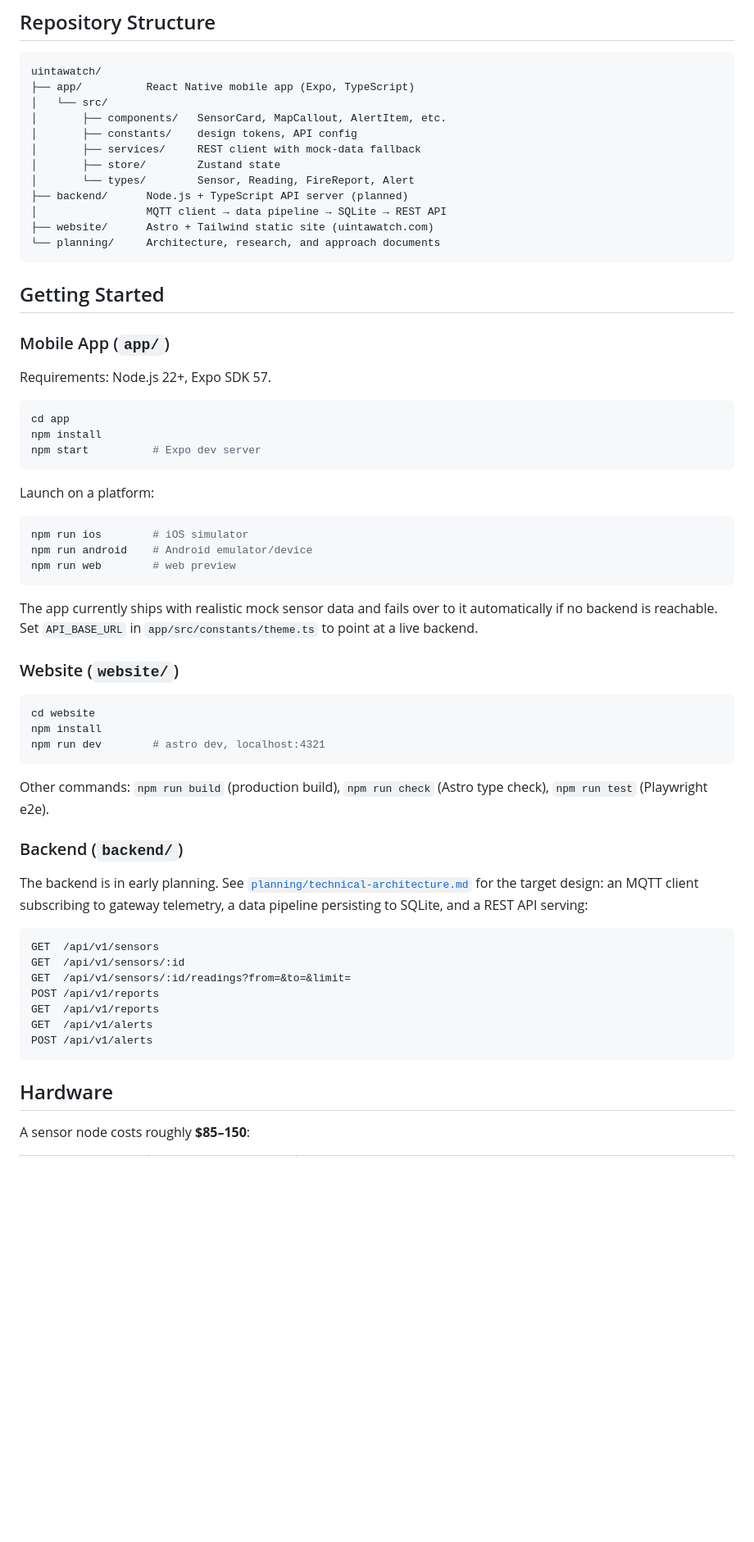
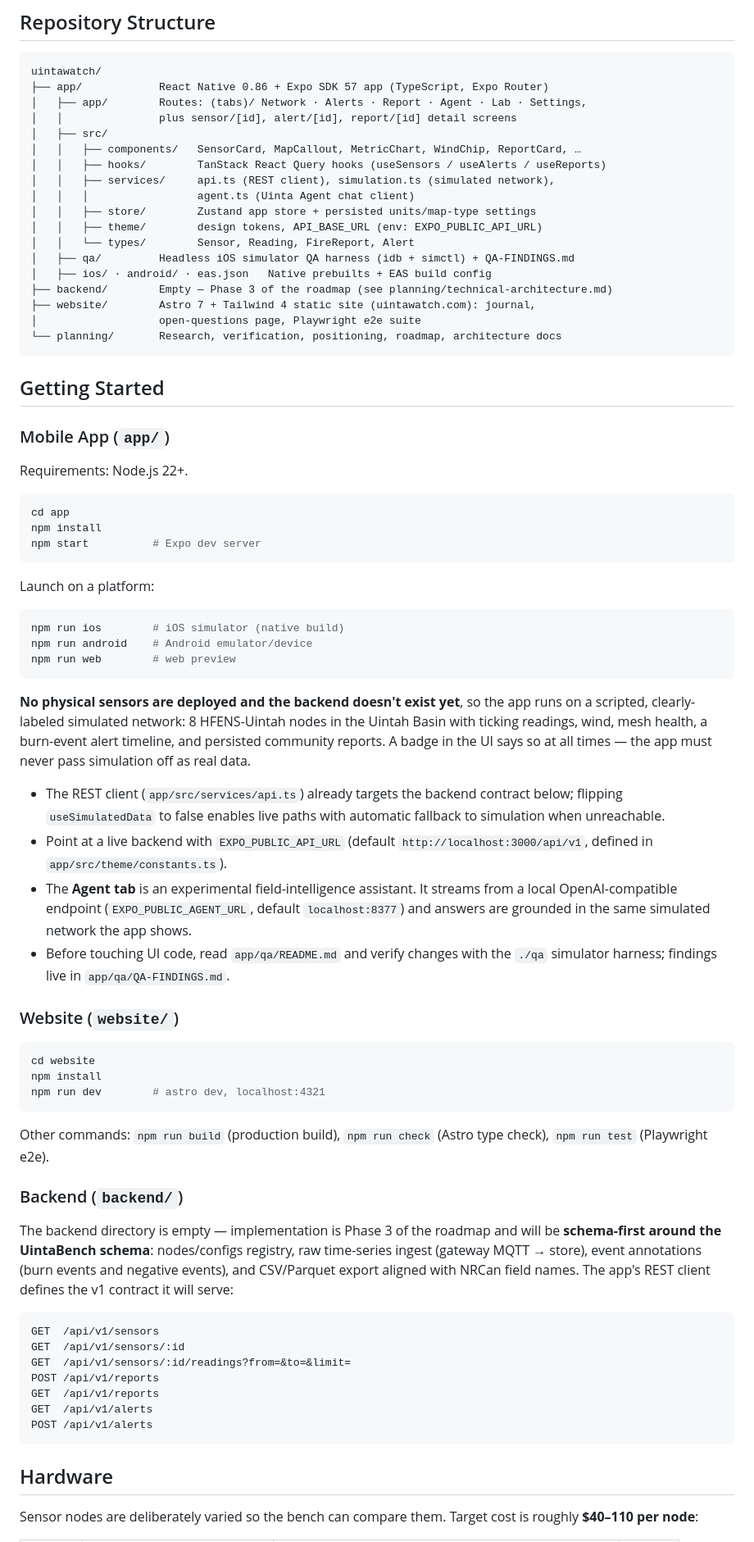
Before and after one commit to aglamadrid19/uintawatch, a Markdown page: README.md, the part around one of its changes. Shown at 82% size. GitHub-like rendering; blank space fills up the shorter version.

````diff
--- a/README.md
+++ b/README.md
@@ -59,24 +94,30 @@ The gap between smoke and response is measured in hours. Cell towers don't reach
 
 ```
 uintawatch/
-├── app/          React Native mobile app (Expo, TypeScript)
-│   └── src/
-│       ├── components/   SensorCard, MapCallout, AlertItem, etc.
-│       ├── constants/    design tokens, API config
-│       ├── services/     REST client with mock-data fallback
-│       ├── store/        Zustand state
-│       └── types/        Sensor, Reading, FireReport, Alert
-├── backend/      Node.js + TypeScript API server (planned)
-│                 MQTT client → data pipeline → SQLite → REST API
-├── website/      Astro + Tailwind static site (uintawatch.com)
-└── planning/     Architecture, research, and approach documents
+├── app/            React Native 0.86 + Expo SDK 57 app (TypeScript, Expo Router)
+│   ├── app/        Routes: (tabs)/ Network · Alerts · Report · Agent · Lab · Settings,
+│   │               plus sensor/[id], alert/[id], report/[id] detail screens
+│   ├── src/
+│   │   ├── components/   SensorCard, MapCallout, MetricChart, WindChip, ReportCard, …
+│   │   ├── hooks/        TanStack React Query hooks (useSensors / useAlerts / useReports)
+│   │   ├── services/     api.ts (REST client), simulation.ts (simulated network),
+│   │   │                 agent.ts (Uinta Agent chat client)
+│   │   ├── store/        Zustand app store + persisted units/map-type settings
+│   │   ├── theme/        design tokens, API_BASE_URL (env: EXPO_PUBLIC_API_URL)
+│   │   └── types/        Sensor, Reading, FireReport, Alert
+│   ├── qa/         Headless iOS simulator QA harness (idb + simctl) + QA-FINDINGS.md
+│   ├── ios/ · android/ · eas.json   Native prebuilts + EAS build config
+├── backend/        Empty — Phase 3 of the roadmap (see planning/technical-architecture.md)
+├── website/        Astro 7 + Tailwind 4 static site (uintawatch.com): journal,
+│                   open-questions page, Playwright e2e suite
+└── planning/       Research, verification, positioning, roadmap, architecture docs
 ```
 
 ## Getting Started
 
 ### Mobile App (`app/`)
 
-Requirements: Node.js 22+, Expo SDK 57.
+Requirements: Node.js 22+.
 
 ```bash
 cd app
@@ -87,12 +128,28 @@ npm start          # Expo dev server
 Launch on a platform:
 
 ```bash
-npm run ios        # iOS simulator
+npm run ios        # iOS simulator (native build)
 npm run android    # Android emulator/device
 npm run web        # web preview
 ```
 
-The app currently ships with realistic mock sensor data and fails over to it automatically if no backend is reachable. Set `API_BASE_URL` in `app/src/constants/theme.ts` to point at a live backend.
+**No physical sensors are deployed and the backend doesn't exist yet**, so the app
+runs on a scripted, clearly-labeled simulated network: 8 HFENS-Uintah nodes in the
+Uintah Basin with ticking readings, wind, mesh health, a burn-event alert timeline,
+and persisted community reports. A badge in the UI says so at all times — the app
+must never pass simulation off as real data.
+
+- The REST client (`app/src/services/api.ts`) already targets the backend contract
+  below; flipping `useSimulatedData` to false enables live paths with automatic
+  fallback to simulation when unreachable.
+- Point at a live backend with `EXPO_PUBLIC_API_URL` (default
+  `http://localhost:3000/api/v1`, defined in `app/src/theme/constants.ts`).
+- The **Agent tab** is an experimental field-intelligence assistant. It streams from
+  a local OpenAI-compatible endpoint (`EXPO_PUBLIC_AGENT_URL`, default
+  `localhost:8377`) and answers are grounded in the same simulated network the app
+  shows.
+- Before touching UI code, read `app/qa/README.md` and verify changes with the
+  `./qa` simulator harness; findings live in `app/qa/QA-FINDINGS.md`.
 
 ### Website (`website/`)
 
@@ -106,7 +163,11 @@ Other commands: `npm run build` (production build), `npm run check` (Astro type
 
 ### Backend (`backend/`)
 
-The backend is in early planning. See [`planning/technical-architecture.md`](planning/technical-architecture.md) for the target design: an MQTT client subscribing to gateway telemetry, a data pipeline persisting to SQLite, and a REST API serving:
+The backend directory is empty — implementation is Phase 3 of the roadmap and will
+be **schema-first around the UintaBench schema**: nodes/configs registry, raw
+time-series ingest (gateway MQTT → store), event annotations (burn events and
+negative events), and CSV/Parquet export aligned with NRCan field names. The app's
+REST client defines the v1 contract it will serve:
 
 ```
 GET  /api/v1/sensors
@@ -120,5 +181,6 @@ POST /api/v1/alerts
 
 ## Hardware
 
-A sensor node costs roughly **$85–150**:
+Sensor nodes are deliberately varied so the bench can compare them. Target cost is
+roughly **$40–110 per node**:
 
````
Also changed, not shown: other parts of README.md (+119 -62 lines).
